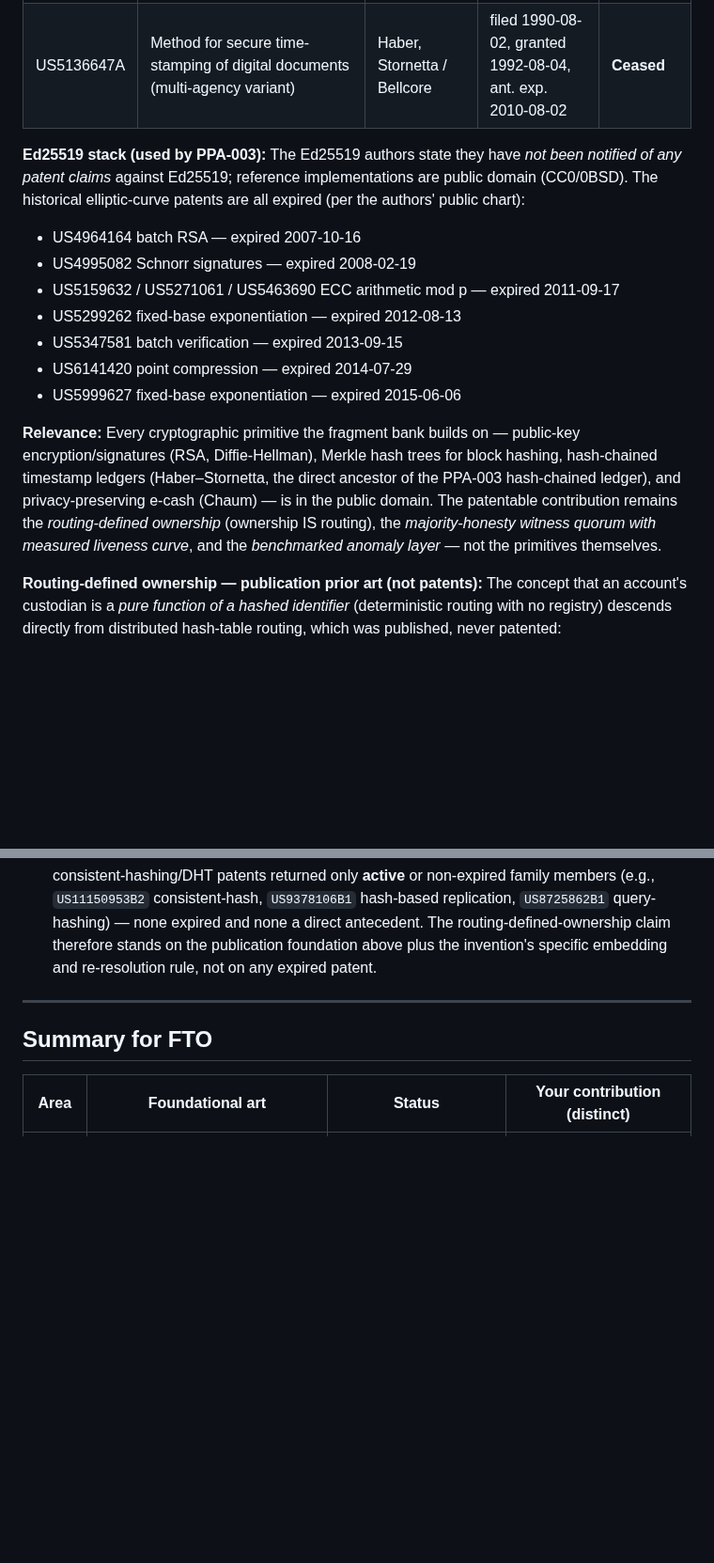
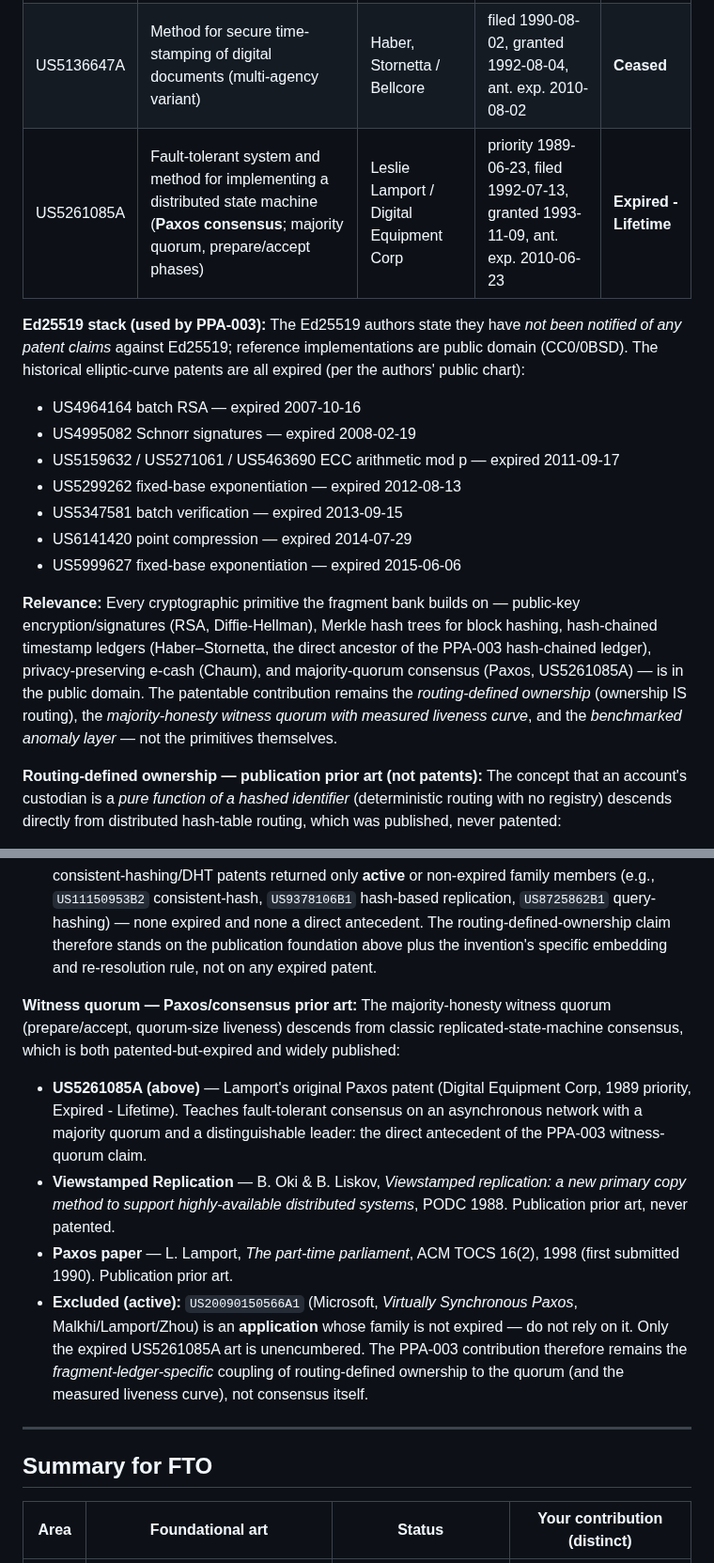
Before and after one commit to Puronbo/Law-Of-Repulsive-Emanation, a Markdown page: patents/EXPIRED_PATENTS.md, 2 parts joined by grey strips. Shown at 94% size. GitHub-like rendering; blank space fills up the shorter version.

Commit message:
Add Paxos consensus expired patent US5261085A to FTO catalog

```diff
--- a/patents/EXPIRED_PATENTS.md
+++ b/patents/EXPIRED_PATENTS.md
@@ -69,6 +69,7 @@ PPA-002's crease-stabilization claim therefore stands on its specific label-free
 | US4759063A | Blind signature systems (privacy-protecting e-cash; Chaum) | David L. Chaum | filed 1983-08-22, granted 1988-07-19, expired 2005-07-19 | **Expired - Lifetime** |
 | US5136646A | Digital document time-stamping with catenate certificate (**hash-chained timestamp ledger — "private blockchain" core**) | Haber, Stornetta / Bellcore | filed 1991-03-08, granted 1992-08-04, ant. exp. 2011-03-08 | **Expired - Lifetime** |
 | US5136647A | Method for secure time-stamping of digital documents (multi-agency variant) | Haber, Stornetta / Bellcore | filed 1990-08-02, granted 1992-08-04, ant. exp. 2010-08-02 | **Ceased** |
+| US5261085A | Fault-tolerant system and method for implementing a distributed state machine (**Paxos consensus**; majority quorum, prepare/accept phases) | Leslie Lamport / Digital Equipment Corp | priority 1989-06-23, filed 1992-07-13, granted 1993-11-09, ant. exp. 2010-06-23 | **Expired - Lifetime** |
 
 **Ed25519 stack (used by PPA-003):** The Ed25519 authors state they have *not been notified of any patent claims* against Ed25519; reference implementations are public domain (CC0/0BSD). The historical elliptic-curve patents are all expired (per the authors' public chart):
 - US4964164 batch RSA — expired 2007-10-16
@@ -79,7 +80,7 @@ PPA-002's crease-stabilization claim therefore stands on its specific label-free
 - US6141420 point compression — expired 2014-07-29
 - US5999627 fixed-base exponentiation — expired 2015-06-06
 
-**Relevance:** Every cryptographic primitive the fragment bank builds on — public-key encryption/signatures (RSA, Diffie-Hellman), Merkle hash trees for block hashing, hash-chained timestamp ledgers (Haber–Stornetta, the direct ancestor of the PPA-003 hash-chained ledger), and privacy-preserving e-cash (Chaum) — is in the public domain. The patentable contribution remains the *routing-defined ownership* (ownership IS routing), the *majority-honesty witness quorum with measured liveness curve*, and the *benchmarked anomaly layer* — not the primitives themselves.
+**Relevance:** Every cryptographic primitive the fragment bank builds on — public-key encryption/signatures (RSA, Diffie-Hellman), Merkle hash trees for block hashing, hash-chained timestamp ledgers (Haber–Stornetta, the direct ancestor of the PPA-003 hash-chained ledger), privacy-preserving e-cash (Chaum), and majority-quorum consensus (Paxos, US5261085A) — is in the public domain. The patentable contribution remains the *routing-defined ownership* (ownership IS routing), the *majority-honesty witness quorum with measured liveness curve*, and the *benchmarked anomaly layer* — not the primitives themselves.
 
 **Routing-defined ownership — publication prior art (not patents):** The concept that an account's custodian is a *pure function of a hashed identifier* (deterministic routing with no registry) descends directly from distributed hash-table routing, which was published, never patented:
 - **Consistent hashing** — Karger et al., *Consistent hashing and random trees*, STOC 1997.
@@ -87,6 +88,13 @@ PPA-002's crease-stabilization claim therefore stands on its specific label-free
 - **Kademlia** — Maymounkov & Mazières, *Kademlia: a peer-to-peer information system based on the XOR metric*, IPTPS 2002.
 - **Pastry** — Rowstron & Druschel, SIGOPS 2001.
 A search of Google Patents for expired consistent-hashing/DHT patents returned only **active** or non-expired family members (e.g., `US11150953B2` consistent-hash, `US9378106B1` hash-based replication, `US8725862B1` query-hashing) — none expired and none a direct antecedent. The routing-defined-ownership claim therefore stands on the publication foundation above plus the invention's specific embedding and re-resolution rule, not on any expired patent.
+
+**Witness quorum — Paxos/consensus prior art:** The majority-honesty witness quorum (prepare/accept, quorum-size liveness) descends from classic replicated-state-machine consensus, which is both patented-but-expired and widely published:
+- **US5261085A (above)** — Lamport's original Paxos patent (Digital Equipment Corp, 1989 priority, Expired - Lifetime). Teaches fault-tolerant consensus on an asynchronous network with a majority quorum and a distinguishable leader: the direct antecedent of the PPA-003 witness-quorum claim.
+- **Viewstamped Replication** — B. Oki & B. Liskov, *Viewstamped replication: a new primary copy method to support highly-available distributed systems*, PODC 1988. Publication prior art, never patented.
+- **Paxos paper** — L. Lamport, *The part-time parliament*, ACM TOCS 16(2), 1998 (first submitted 1990). Publication prior art.
+- **Excluded (active):** `US20090150566A1` (Microsoft, *Virtually Synchronous Paxos*, Malkhi/Lamport/Zhou) is an **application** whose family is not expired — do not rely on it. Only the expired US5261085A art is unencumbered.
+The PPA-003 contribution therefore remains the *fragment-ledger-specific* coupling of routing-defined ownership to the quorum (and the measured liveness curve), not consensus itself.
 
 ---
 
```
Also changed, not shown: other parts of patents/EXPIRED_PATENTS.md (+1 -1 lines).
